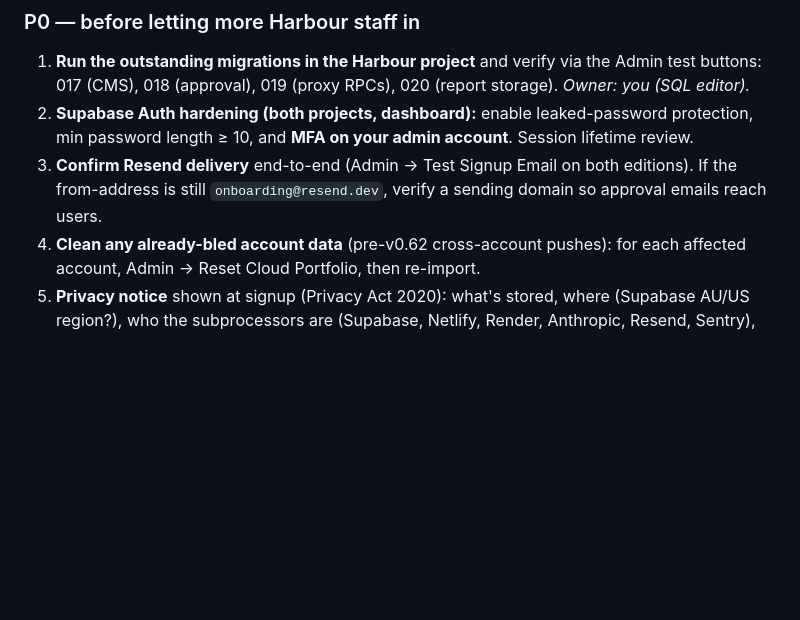
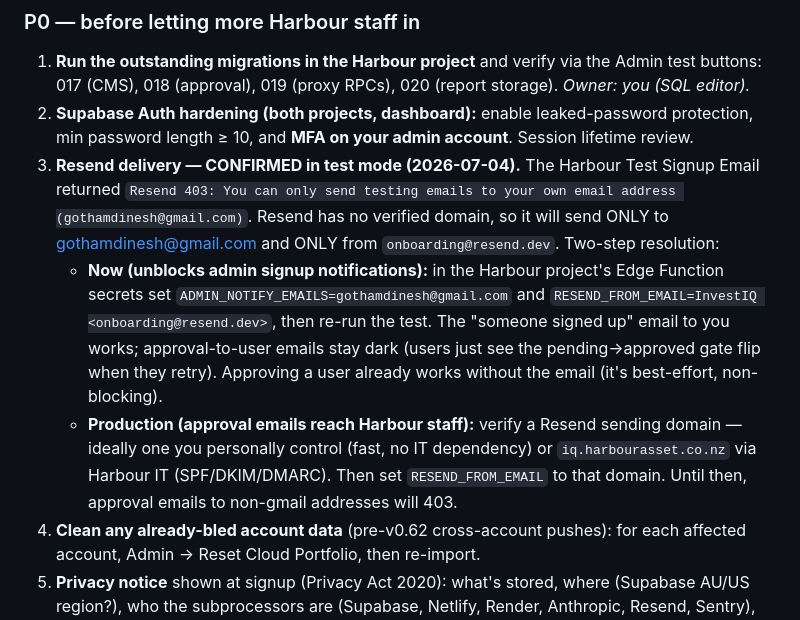
Before and after one commit to gothamdinesh-admin/investiq-proxy, a Markdown page: docs/PRODUCTION_READINESS.md, the part around the change. GitHub-like rendering; blank space fills up the shorter version.

Commit message:
docs: record Resend test-mode finding + two-step resolution (P0 #3)
Harbour Test Signup Email returned Resend 403 (test mode — no verified domain,
sends only to gothamdinesh@gmail.com from onboarding@resend.dev). Documented
the now-fix (point ADMIN_NOTIFY_EMAILS at gmail + FROM at onboarding@resend.dev)
and the production fix (verify a sending domain). Confirmed the approval flow
is non-blocking on email (notifySignupServer('approved') is fire-and-forget;
DB approval lands first) — approving users works today regardless.

```diff
--- a/docs/PRODUCTION_READINESS.md
+++ b/docs/PRODUCTION_READINESS.md
@@ -27,7 +27,9 @@ to something Harbour can run with staff data day-to-day._
 ### P0 — before letting more Harbour staff in
 1. **Run the outstanding migrations in the Harbour project** and verify via the Admin test buttons: 017 (CMS), 018 (approval), 019 (proxy RPCs), 020 (report storage). _Owner: you (SQL editor)._
 2. **Supabase Auth hardening (both projects, dashboard):** enable leaked-password protection, min password length ≥ 10, and **MFA on your admin account**. Session lifetime review.
-3. **Confirm Resend delivery** end-to-end (Admin → Test Signup Email on both editions). If the from-address is still `onboarding@resend.dev`, verify a sending domain so approval emails reach users.
+3. **Resend delivery — CONFIRMED in test mode (2026-07-04).** The Harbour Test Signup Email returned `Resend 403: You can only send testing emails to your own email address (gothamdinesh@gmail.com)`. Resend has no verified domain, so it will send ONLY to gothamdinesh@gmail.com and ONLY from `onboarding@resend.dev`. Two-step resolution:
+   - **Now (unblocks admin signup notifications):** in the Harbour project's Edge Function secrets set `ADMIN_NOTIFY_EMAILS=gothamdinesh@gmail.com` and `RESEND_FROM_EMAIL=InvestIQ <onboarding@resend.dev>`, then re-run the test. The "someone signed up" email to you works; approval-to-user emails stay dark (users just see the pending→approved gate flip when they retry). Approving a user already works without the email (it's best-effort, non-blocking).
+   - **Production (approval emails reach Harbour staff):** verify a Resend sending domain — ideally one you personally control (fast, no IT dependency) or `iq.harbourasset.co.nz` via Harbour IT (SPF/DKIM/DMARC). Then set `RESEND_FROM_EMAIL` to that domain. Until then, approval emails to non-gmail addresses will 403.
 4. **Clean any already-bled account data** (pre-v0.62 cross-account pushes): for each affected account, Admin → Reset Cloud Portfolio, then re-import.
 5. **Privacy notice** shown at signup (Privacy Act 2020): what's stored, where (Supabase AU/US region?), who the subprocessors are (Supabase, Netlify, Render, Anthropic, Resend, Sentry), and a contact for deletion requests.
 6. **Account deletion path**: at minimum a documented admin runbook (delete auth user → cascade profiles/portfolios/snapshots/log rows); ideally a self-serve button.
```
